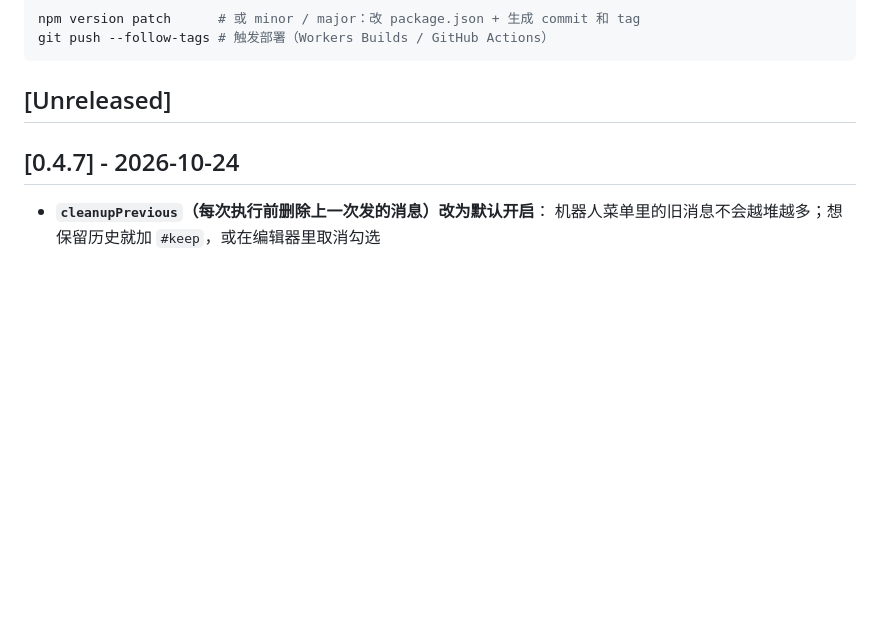
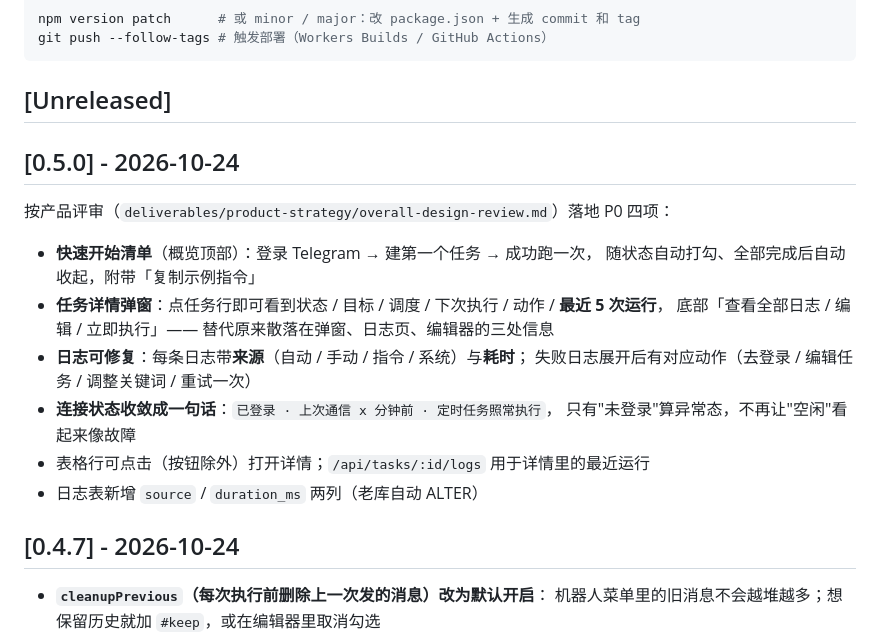
Before and after one commit to mihucho/cf-tg-checkin, a Markdown page: CHANGELOG.md, the part around the change. GitHub-like rendering; blank space fills up the shorter version.

````diff
--- a/CHANGELOG.md
+++ b/CHANGELOG.md
@@ -10,6 +10,21 @@ git push --follow-tags # 触发部署（Workers Builds / GitHub Actions）
 ```
 
 ## [Unreleased]
+
+## [0.5.0] - 2026-10-24
+
+按产品评审（`deliverables/product-strategy/overall-design-review.md`）落地 P0 四项：
+
+- **快速开始清单**（概览顶部）：登录 Telegram → 建第一个任务 → 成功跑一次，
+  随状态自动打勾、全部完成后自动收起，附带「复制示例指令」
+- **任务详情弹窗**：点任务行即可看到状态 / 目标 / 调度 / 下次执行 / 动作 / **最近 5 次运行**，
+  底部「查看全部日志 / 编辑 / 立即执行」—— 替代原来散落在弹窗、日志页、编辑器的三处信息
+- **日志可修复**：每条日志带**来源**（自动 / 手动 / 指令 / 系统）与**耗时**；
+  失败日志展开后有对应动作（去登录 / 编辑任务 / 调整关键词 / 重试一次）
+- **连接状态收敛成一句话**：`已登录 · 上次通信 x 分钟前 · 定时任务照常执行`，
+  只有"未登录"算异常态，不再让"空闲"看起来像故障
+- 表格行可点击（按钮除外）打开详情；`/api/tasks/:id/logs` 用于详情里的最近运行
+- 日志表新增 `source` / `duration_ms` 两列（老库自动 ALTER）
 
 ## [0.4.7] - 2026-10-24
 
````
Also changed, not shown: README.md (+2 -2 lines), deliverables/product-strategy/overall-design-review.md (added, +134 -0 lines), docs/images/logs.png, docs/images/overview.png, docs/images/task-detail.png (added), 7 other files.
